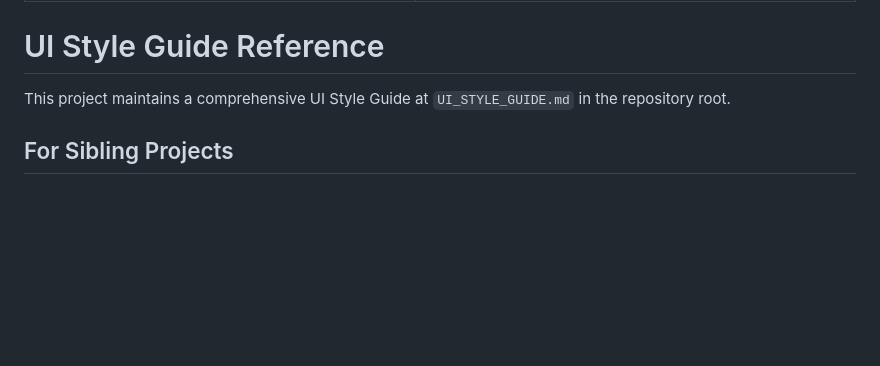
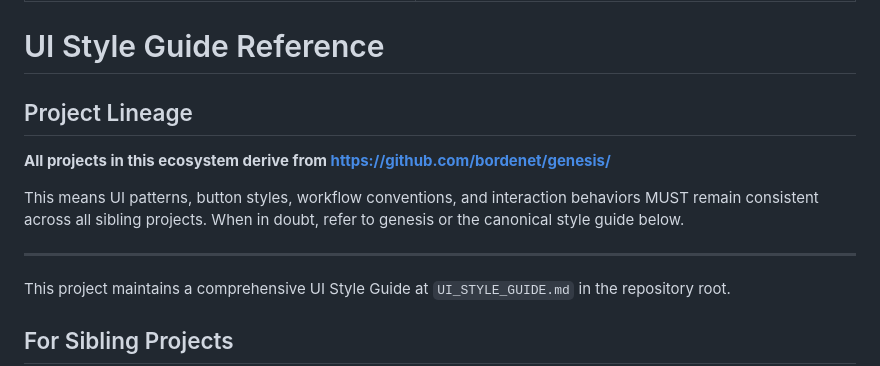
Before and after one commit to bordenet/one-pager, a Markdown page: .github/instructions/ui-style.instructions.md, the part around the change. GitHub-like rendering; blank space fills up the shorter version.

```diff
--- a/.github/instructions/ui-style.instructions.md
+++ b/.github/instructions/ui-style.instructions.md
@@ -4,6 +4,14 @@ applyTo: '**/*.html,**/*.js,**/*.css,**/*.jsx,**/*.tsx,**/*.vue,**/*.svelte'
 ---
 
 # UI Style Guide Reference
+
+## Project Lineage
+
+**All projects in this ecosystem derive from https://github.com/bordenet/genesis/**
+
+This means UI patterns, button styles, workflow conventions, and interaction behaviors MUST remain consistent across all sibling projects. When in doubt, refer to genesis or the canonical style guide below.
+
+---
 
 This project maintains a comprehensive UI Style Guide at `UI_STYLE_GUIDE.md` in the repository root.
 
```
Also changed, not shown: UI_STYLE_GUIDE.md (+6 -0 lines).
